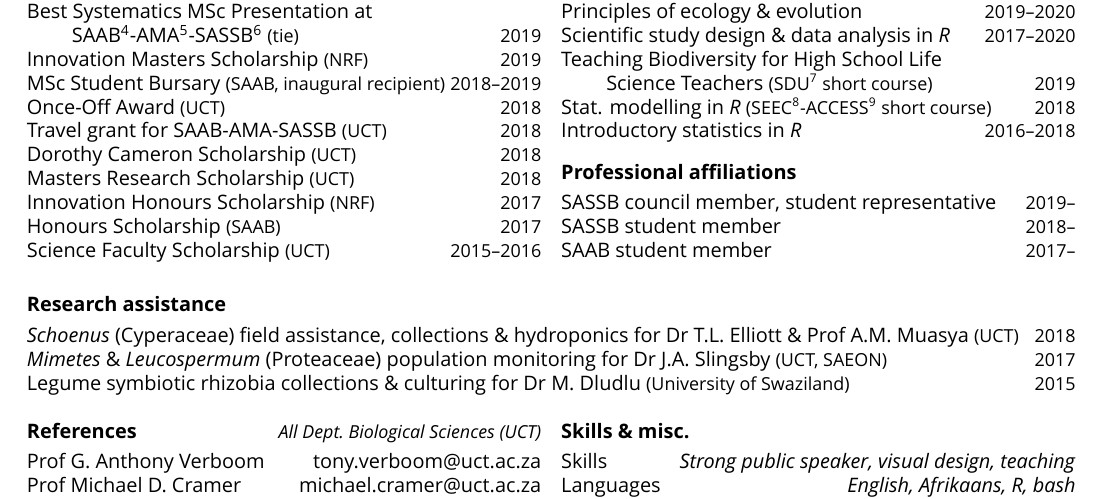
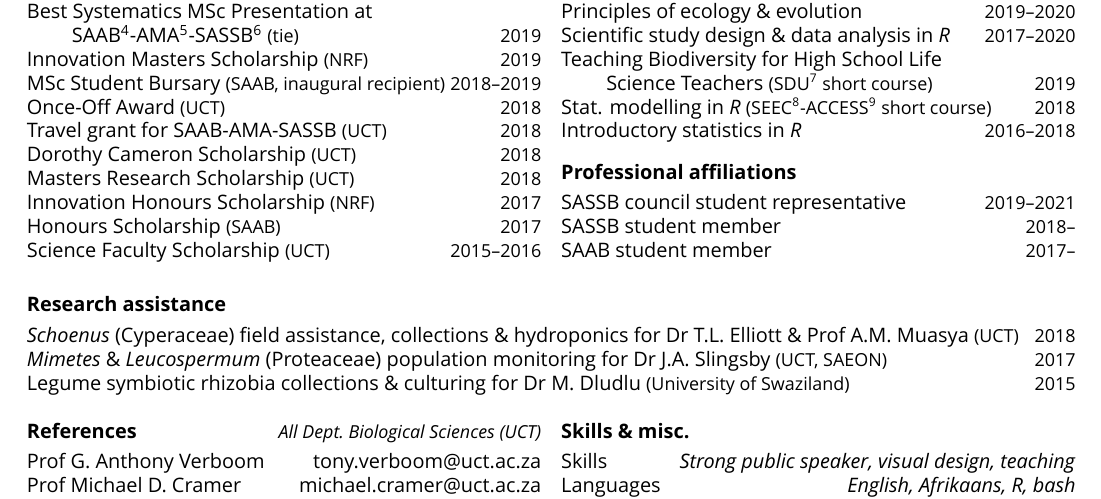
Before and after one commit to rvanmazijk/cv, a LaTeX CV (RvanMazijk_CV_1p.tex): part of the page, cut so that both start at the same text. Compiled offline with XeLaTeX; a missing font is replaced by an installed copy or a similar font.

Commit message:
Add SASSB council end year from comment, trailing line break, vertically align `.tex`
Re: #15

```diff
--- a/RvanMazijk_CV_1p.tex
+++ b/RvanMazijk_CV_1p.tex
@@ -73,10 +73,10 @@ Introductory statistics in \textit{R}        \hfill {\small       2016--2018}
 
 \textbf{Professional affiliations} % -------------------------------------------
 
-SASSB council member, student representative           \hfill {\small 2019--} \\
-                                                         % term ends end-2021
-SASSB student member                                   \hfill {\small 2018--} \\
-SAAB student member                                    \hfill {\small 2017--}
+SASSB council student representative               \hfill {\small 2019--2021} \\
+SASSB student member                               \hfill {\small 2018--    } \\
+SAAB student member                                \hfill {\small 2017--    } \\
+     % (this last trailing line break needed s.t. "2017--" lines up w/ "2018--")
 
 \end{multicols} % ==============================================================
 
```
